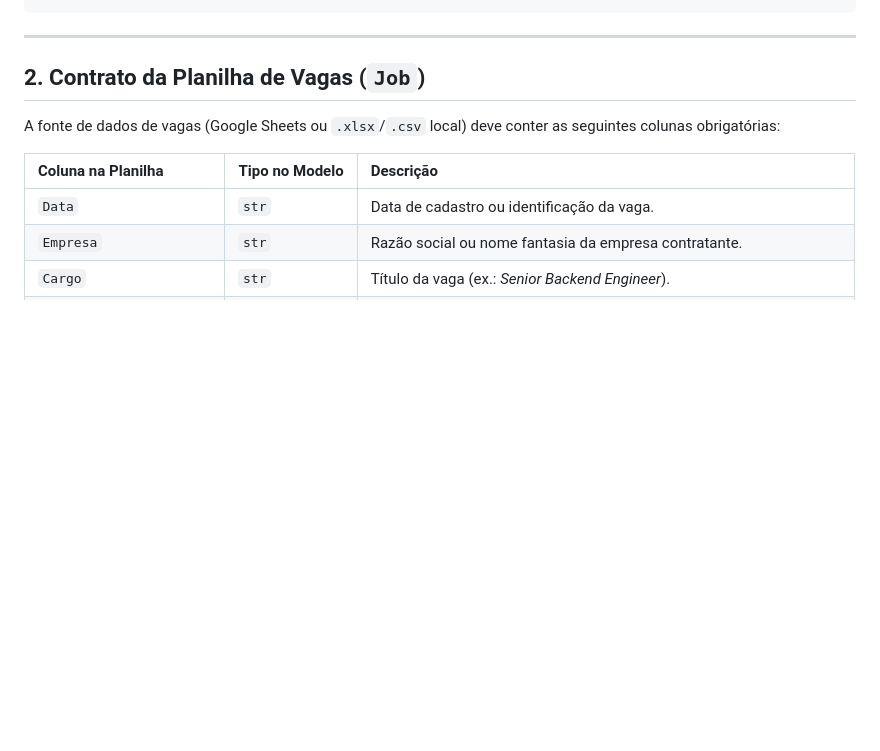
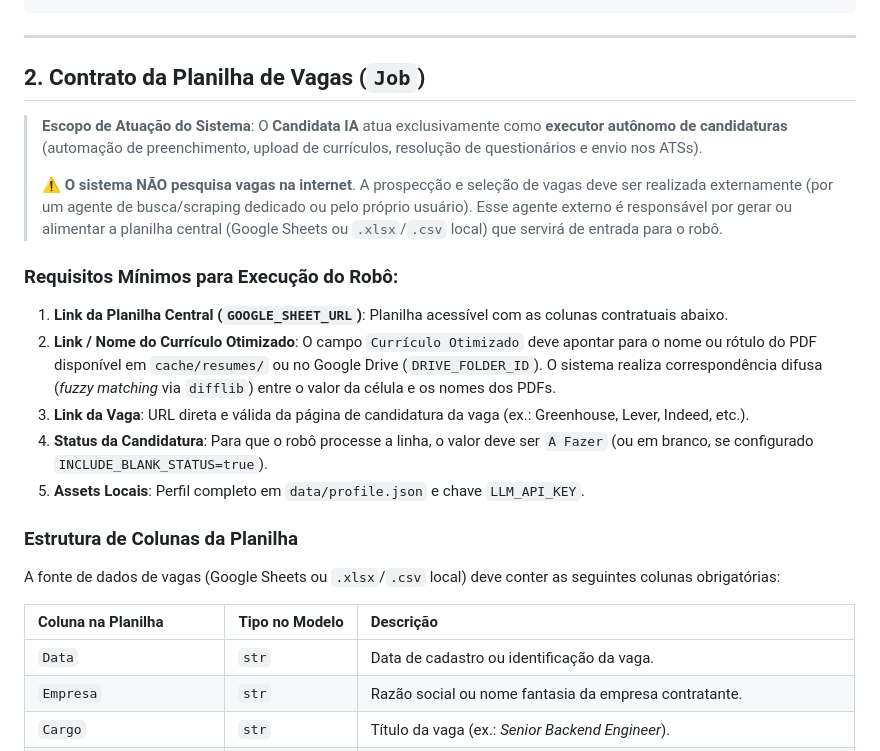
Before and after one commit to Rauan2014/job-application-harness, a Markdown page: OKF/data_contract.md, the part around the change. GitHub-like rendering; blank space fills up the shorter version.

Commit message:
docs: document application scope and external agent spreadsheet prerequisites

```diff
--- a/OKF/data_contract.md
+++ b/OKF/data_contract.md
@@ -54,6 +54,20 @@ Armazenado em `data/profile.json` (com modelo de exemplo em `data/profile.exampl
 ---
 
 ## 2. Contrato da Planilha de Vagas (`Job`)
+
+> **Escopo de Atuação do Sistema**:
+> O **Candidata IA** atua exclusivamente como **executor autônomo de candidaturas** (automação de preenchimento, upload de currículos, resolução de questionários e envio nos ATSs).
+>
+> ⚠️ **O sistema NÃO pesquisa vagas na internet**. A prospecção e seleção de vagas deve ser realizada externamente (por um agente de busca/scraping dedicado ou pelo próprio usuário). Esse agente externo é responsável por gerar ou alimentar a planilha central (Google Sheets ou `.xlsx`/`.csv` local) que servirá de entrada para o robô.
+
+### Requisitos Mínimos para Execução do Robô:
+1. **Link da Planilha Central (`GOOGLE_SHEET_URL`)**: Planilha acessível com as colunas contratuais abaixo.
+2. **Link / Nome do Currículo Otimizado**: O campo `Currículo Otimizado` deve apontar para o nome ou rótulo do PDF disponível em `cache/resumes/` ou no Google Drive (`DRIVE_FOLDER_ID`). O sistema realiza correspondência difusa (*fuzzy matching* via `difflib`) entre o valor da célula e os nomes dos PDFs.
+3. **Link da Vaga**: URL direta e válida da página de candidatura da vaga (ex.: Greenhouse, Lever, Indeed, etc.).
+4. **Status da Candidatura**: Para que o robô processe a linha, o valor deve ser `A Fazer` (ou em branco, se configurado `INCLUDE_BLANK_STATUS=true`).
+5. **Assets Locais**: Perfil completo em `data/profile.json` e chave `LLM_API_KEY`.
+
+### Estrutura de Colunas da Planilha
 
 A fonte de dados de vagas (Google Sheets ou `.xlsx`/`.csv` local) deve conter as seguintes colunas obrigatórias:
 
```
Also changed, not shown: README.md (+29 -0 lines), docs/okf/data_contract.md (+14 -0 lines).
